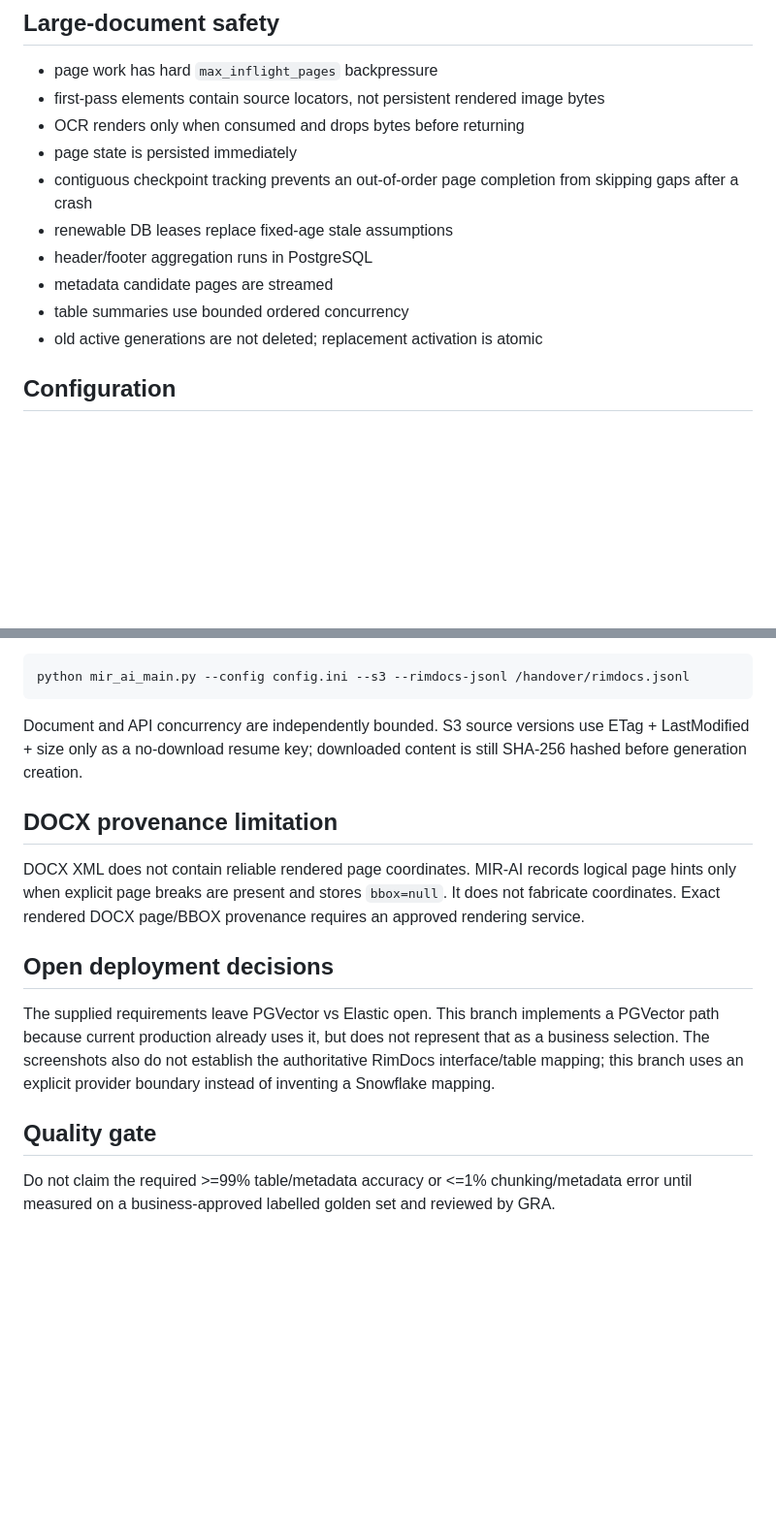
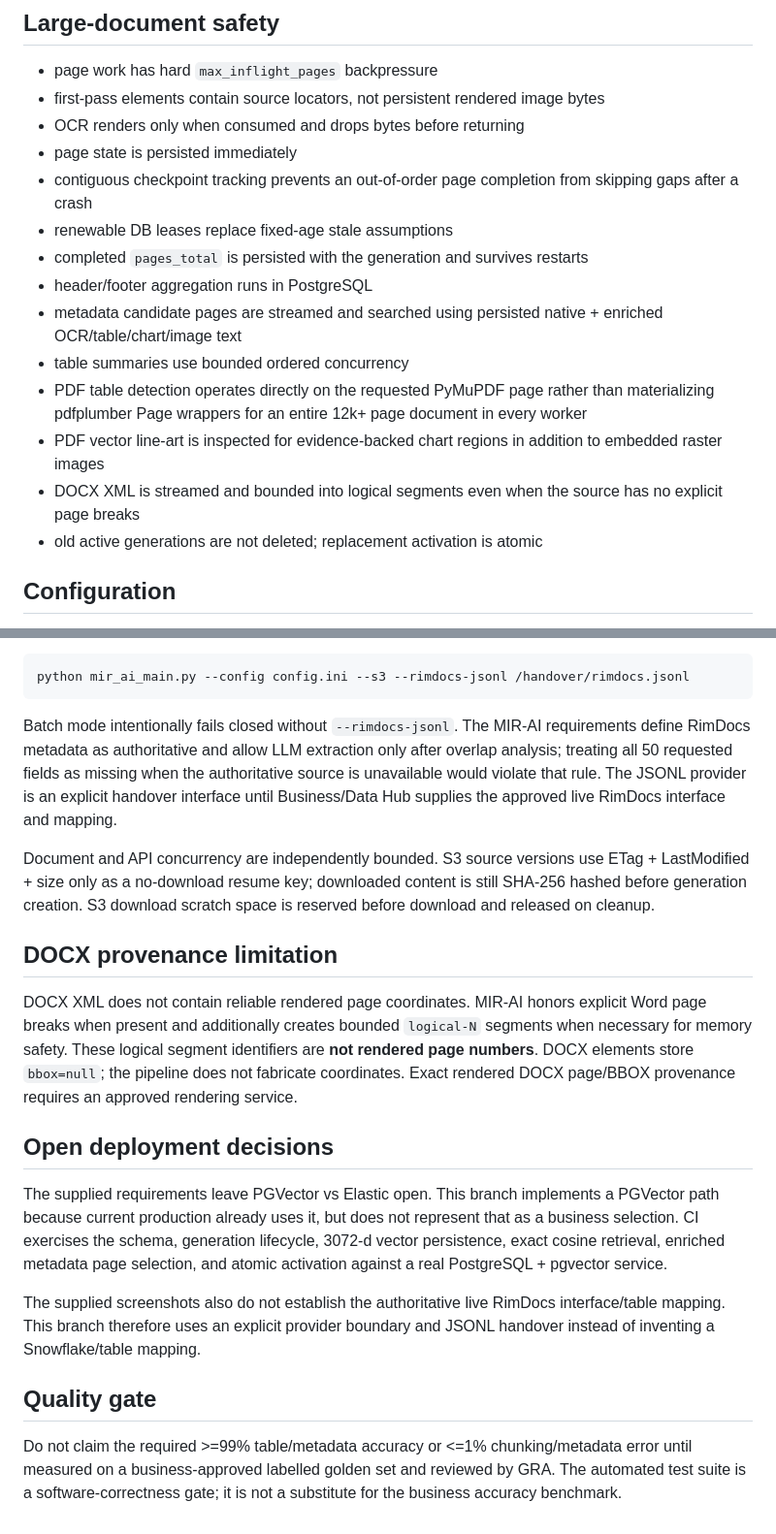
Before and after one commit to dhanumjayasaggurthi/chunk_vectors, a Markdown page: docs/MIR_AI_OPERATIONS.md, 2 parts joined by grey strips. Shown at 97% size. Rendered like a GitHub page; blank space fills up the shorter version.

Commit message:
docs: update MIR-AI production operations and qualification limits

````diff
--- a/docs/MIR_AI_OPERATIONS.md
+++ b/docs/MIR_AI_OPERATIONS.md
@@ -10,9 +10,13 @@ MIR-AI is additive. The legacy EPOD entrypoint remains available while the new p
 - page state is persisted immediately
 - contiguous checkpoint tracking prevents an out-of-order page completion from skipping gaps after a crash
 - renewable DB leases replace fixed-age stale assumptions
+- completed `pages_total` is persisted with the generation and survives restarts
 - header/footer aggregation runs in PostgreSQL
-- metadata candidate pages are streamed
+- metadata candidate pages are streamed and searched using persisted native + enriched OCR/table/chart/image text
 - table summaries use bounded ordered concurrency
+- PDF table detection operates directly on the requested PyMuPDF page rather than materializing pdfplumber Page wrappers for an entire 12k+ page document in every worker
+- PDF vector line-art is inspected for evidence-backed chart regions in addition to embedded raster images
+- DOCX XML is streamed and bounded into logical segments even when the source has no explicit page breaks
 - old active generations are not deleted; replacement activation is atomic
 
 ## Configuration
@@ -68,16 +72,20 @@ S3 batch:
 python mir_ai_main.py --config config.ini --s3 --rimdocs-jsonl /handover/rimdocs.jsonl
 ```
 
-Document and API concurrency are independently bounded. S3 source versions use ETag + LastModified + size only as a no-download resume key; downloaded content is still SHA-256 hashed before generation creation.
+Batch mode intentionally fails closed without `--rimdocs-jsonl`. The MIR-AI requirements define RimDocs metadata as authoritative and allow LLM extraction only after overlap analysis; treating all 50 requested fields as missing when the authoritative source is unavailable would violate that rule. The JSONL provider is an explicit handover interface until Business/Data Hub supplies the approved live RimDocs interface and mapping.
+
+Document and API concurrency are independently bounded. S3 source versions use ETag + LastModified + size only as a no-download resume key; downloaded content is still SHA-256 hashed before generation creation. S3 download scratch space is reserved before download and released on cleanup.
 
 ## DOCX provenance limitation
 
-DOCX XML does not contain reliable rendered page coordinates. MIR-AI records logical page hints only when explicit page breaks are present and stores `bbox=null`. It does not fabricate coordinates. Exact rendered DOCX page/BBOX provenance requires an approved rendering service.
+DOCX XML does not contain reliable rendered page coordinates. MIR-AI honors explicit Word page breaks when present and additionally creates bounded `logical-N` segments when necessary for memory safety. These logical segment identifiers are **not rendered page numbers**. DOCX elements store `bbox=null`; the pipeline does not fabricate coordinates. Exact rendered DOCX page/BBOX provenance requires an approved rendering service.
 
 ## Open deployment decisions
 
-The supplied requirements leave PGVector vs Elastic open. This branch implements a PGVector path because current production already uses it, but does not represent that as a business selection. The screenshots also do not establish the authoritative RimDocs interface/table mapping; this branch uses an explicit provider boundary instead of inventing a Snowflake mapping.
+The supplied requirements leave PGVector vs Elastic open. This branch implements a PGVector path because current production already uses it, but does not represent that as a business selection. CI exercises the schema, generation lifecycle, 3072-d vector persistence, exact cosine retrieval, enriched metadata page selection, and atomic activation against a real PostgreSQL + pgvector service.
+
+The supplied screenshots also do not establish the authoritative live RimDocs interface/table mapping. This branch therefore uses an explicit provider boundary and JSONL handover instead of inventing a Snowflake/table mapping.
 
 ## Quality gate
 
-Do not claim the required >=99% table/metadata accuracy or <=1% chunking/metadata error until measured on a business-approved labelled golden set and reviewed by GRA.
+Do not claim the required >=99% table/metadata accuracy or <=1% chunking/metadata error until measured on a business-approved labelled golden set and reviewed by GRA. The automated test suite is a software-correctness gate; it is not a substitute for the business accuracy benchmark.
````
